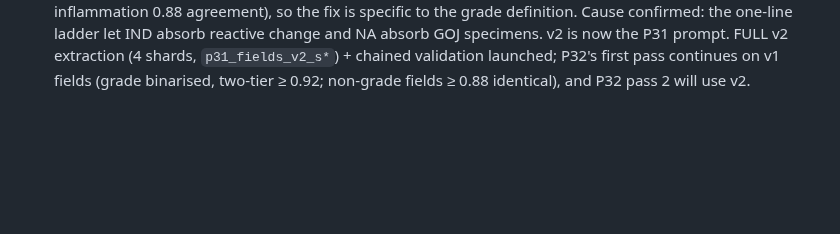
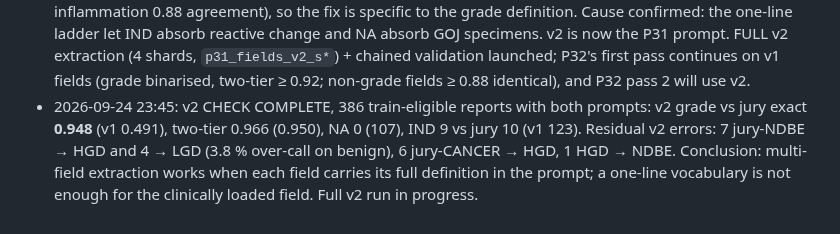
Before and after one commit to rzuberi/thesis, a Markdown page: docs/projects/P31_multifield_extraction.md, the part around the change. GitHub-like rendering; blank space fills up the shorter version.

Commit message:
P31: v2 check complete, exact 0.948 vs 0.491

```diff
--- a/docs/projects/P31_multifield_extraction.md
+++ b/docs/projects/P31_multifield_extraction.md
@@ -75,3 +75,8 @@ the Barrett's-DB reports for SWG patients (a copy of this script with `INPUT` po
   ladder let IND absorb reactive change and NA absorb GOJ specimens. v2 is now the P31 prompt. FULL v2 extraction
   (4 shards, `p31_fields_v2_s*`) + chained validation launched; P32's first pass continues on v1 fields (grade
   binarised, two-tier ≥ 0.92; non-grade fields ≥ 0.88 identical), and P32 pass 2 will use v2.
+- 2026-09-24 23:45: v2 CHECK COMPLETE, 386 train-eligible reports with both prompts: v2 grade vs jury exact **0.948**
+  (v1 0.491), two-tier 0.966 (0.950), NA 0 (107), IND 9 vs jury 10 (v1 123). Residual v2 errors: 7 jury-NDBE → HGD
+  and 4 → LGD (3.8 % over-call on benign), 6 jury-CANCER → HGD, 1 HGD → NDBE. Conclusion: multi-field extraction
+  works when each field carries its full definition in the prompt; a one-line vocabulary is not enough for the
+  clinically loaded field. Full v2 run in progress.
```
